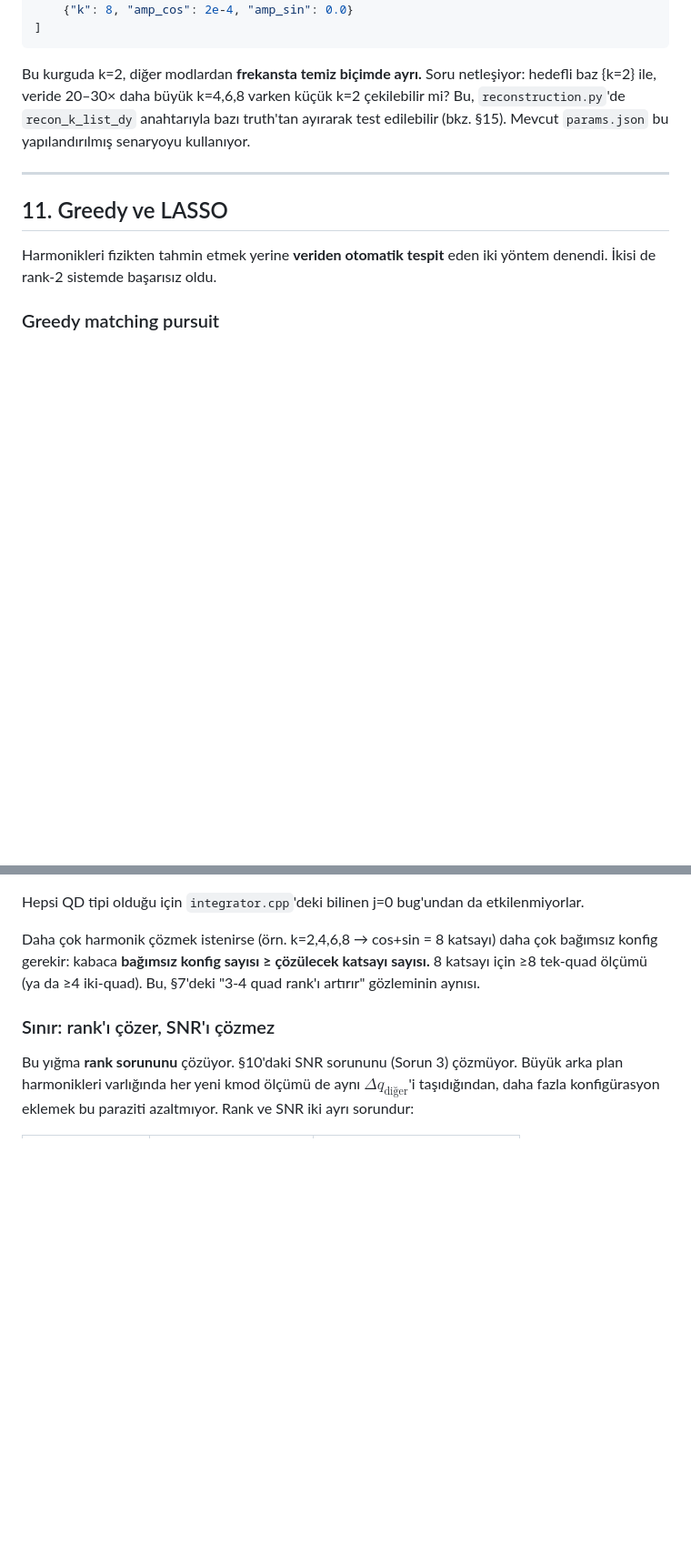
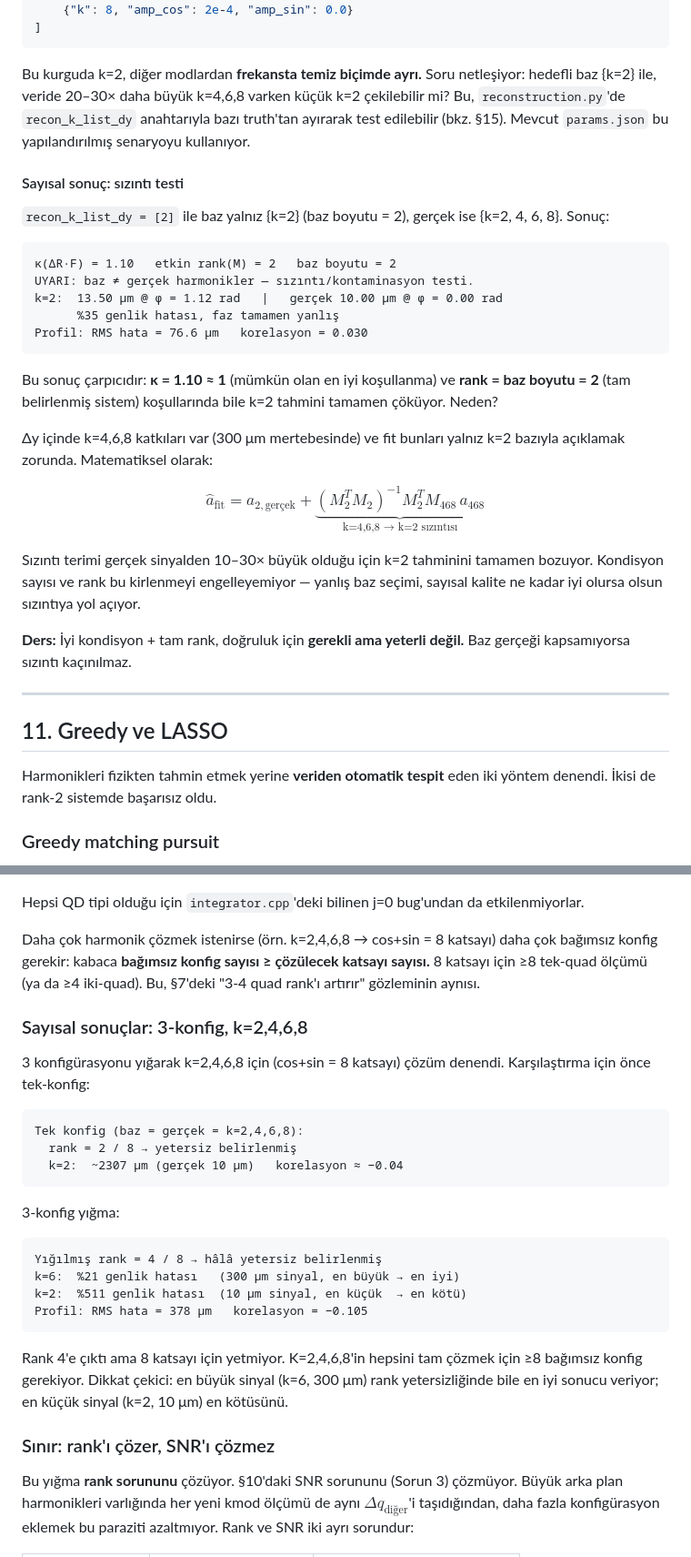
Before and after one commit to selcuk-hoo/manyetik_alan_olcumu, a Markdown page: README.md, 2 parts joined by grey strips. Shown at 91% size. GitHub-like rendering; blank space fills up the shorter version.

````diff
--- a/README.md
+++ b/README.md
@@ -432,6 +432,36 @@ k=4,6,8 varken küçük k=2 çekilebilir mi? Bu, `reconstruction.py`'de
 `recon_k_list_dy` anahtarıyla bazı truth'tan ayırarak test edilebilir
 (bkz. §15). Mevcut `params.json` bu yapılandırılmış senaryoyu kullanıyor.
 
+#### Sayısal sonuç: sızıntı testi
+
+`recon_k_list_dy = [2]` ile baz yalnız {k=2} (baz boyutu = 2),
+gerçek ise {k=2, 4, 6, 8}. Sonuç:
+
+```
+κ(ΔR·F) = 1.10   etkin rank(M) = 2   baz boyutu = 2
+UYARI: baz ≠ gerçek harmonikler — sızıntı/kontaminasyon testi.
+k=2:  13.50 μm @ φ = 1.12 rad   |   gerçek 10.00 μm @ φ = 0.00 rad
+      %35 genlik hatası, faz tamamen yanlış
+Profil: RMS hata = 76.6 μm   korelasyon = 0.030
+```
+
+Bu sonuç çarpıcıdır: **κ = 1.10 ≈ 1** (mümkün olan en iyi
+koşullanma) ve **rank = baz boyutu = 2** (tam belirlenmiş sistem)
+koşullarında bile k=2 tahmini tamamen çöküyor. Neden?
+
+Δy içinde k=4,6,8 katkıları var (300 μm mertebesinde) ve fit bunları
+yalnız k=2 bazıyla açıklamak zorunda. Matematiksel olarak:
+
+$$\hat{a}_\text{fit} = a_{2,\text{gerçek}} + \underbrace{(M_2^T M_2)^{-1} M_2^T M_{468}\,a_{468}}_{\text{k=4,6,8 → k=2 sızıntısı}}$$
+
+Sızıntı terimi gerçek sinyalden 10–30× büyük olduğu için k=2
+tahminini tamamen bozuyor. Kondisyon sayısı ve rank bu kirlenmeyi
+engelleyemiyor — yanlış baz seçimi, sayısal kalite ne kadar iyi
+olursa olsun sızıntıya yol açıyor.
+
+**Ders:** İyi kondisyon + tam rank, doğruluk için **gerekli ama
+yeterli değil.** Baz gerçeği kapsamıyorsa sızıntı kaçınılmaz.
+
 ---
 
 ## 11. Greedy ve LASSO
@@ -500,6 +530,31 @@ daha çok bağımsız konfig gerekir: kabaca **bağımsız konfig sayısı ≥
 çözülecek katsayı sayısı.** 8 katsayı için ≥8 tek-quad ölçümü (ya da
 ≥4 iki-quad). Bu, §7'deki "3-4 quad rank'ı artırır" gözleminin aynısı.
 
+### Sayısal sonuçlar: 3-konfig, k=2,4,6,8
+
+3 konfigürasyonu yığarak k=2,4,6,8 için (cos+sin = 8 katsayı)
+çözüm denendi. Karşılaştırma için önce tek-konfig:
+
+```
+Tek konfig (baz = gerçek = k=2,4,6,8):
+  rank = 2 / 8 → yetersiz belirlenmiş
+  k=2:  ~2307 μm (gerçek 10 μm)   korelasyon ≈ −0.04
+```
+
+3-konfig yığma:
+
+```
+Yığılmış rank = 4 / 8 → hâlâ yetersiz belirlenmiş
+k=6:  %21 genlik hatası   (300 μm sinyal, en büyük → en iyi)
+k=2:  %511 genlik hatası  (10 μm sinyal, en küçük  → en kötü)
+Profil: RMS hata = 378 μm   korelasyon = −0.105
+```
+
+Rank 4'e çıktı ama 8 katsayı için yetmiyor. K=2,4,6,8'in hepsini
+tam çözmek için ≥8 bağımsız konfig gerekiyor. Dikkat çekici:
+en büyük sinyal (k=6, 300 μm) rank yetersizliğinde bile en iyi
+sonucu veriyor; en küçük sinyal (k=2, 10 μm) en kötüsünü.
+
 ### Sınır: rank'ı çözer, SNR'ı çözmez
 
 Bu yığma **rank sorununu** çözüyor. §10'daki SNR sorununu (Sorun 3)
````
Also changed, not shown: other parts of README.md (+8 -9 lines), FOURIER_REKONSTRUKSIYON.md (+33 -8 lines).
